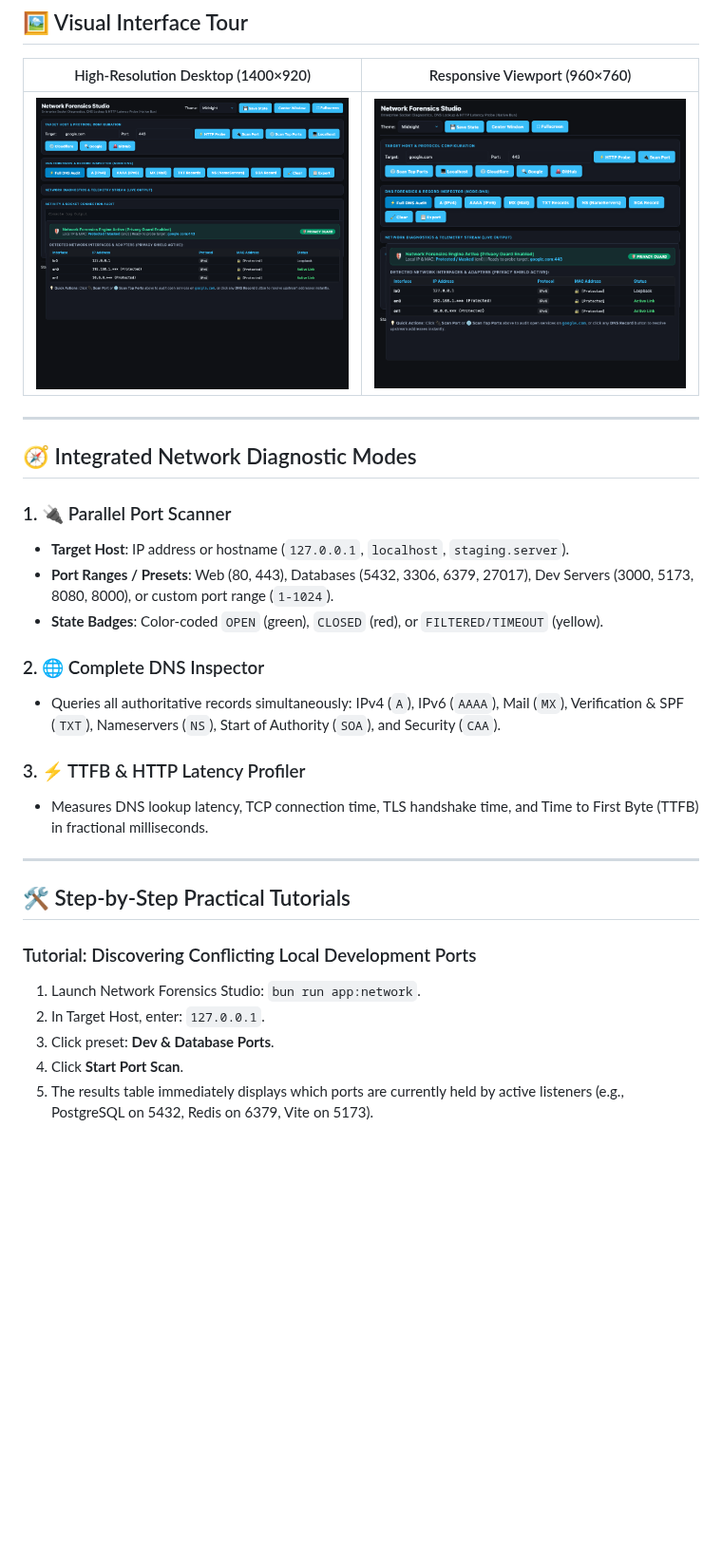
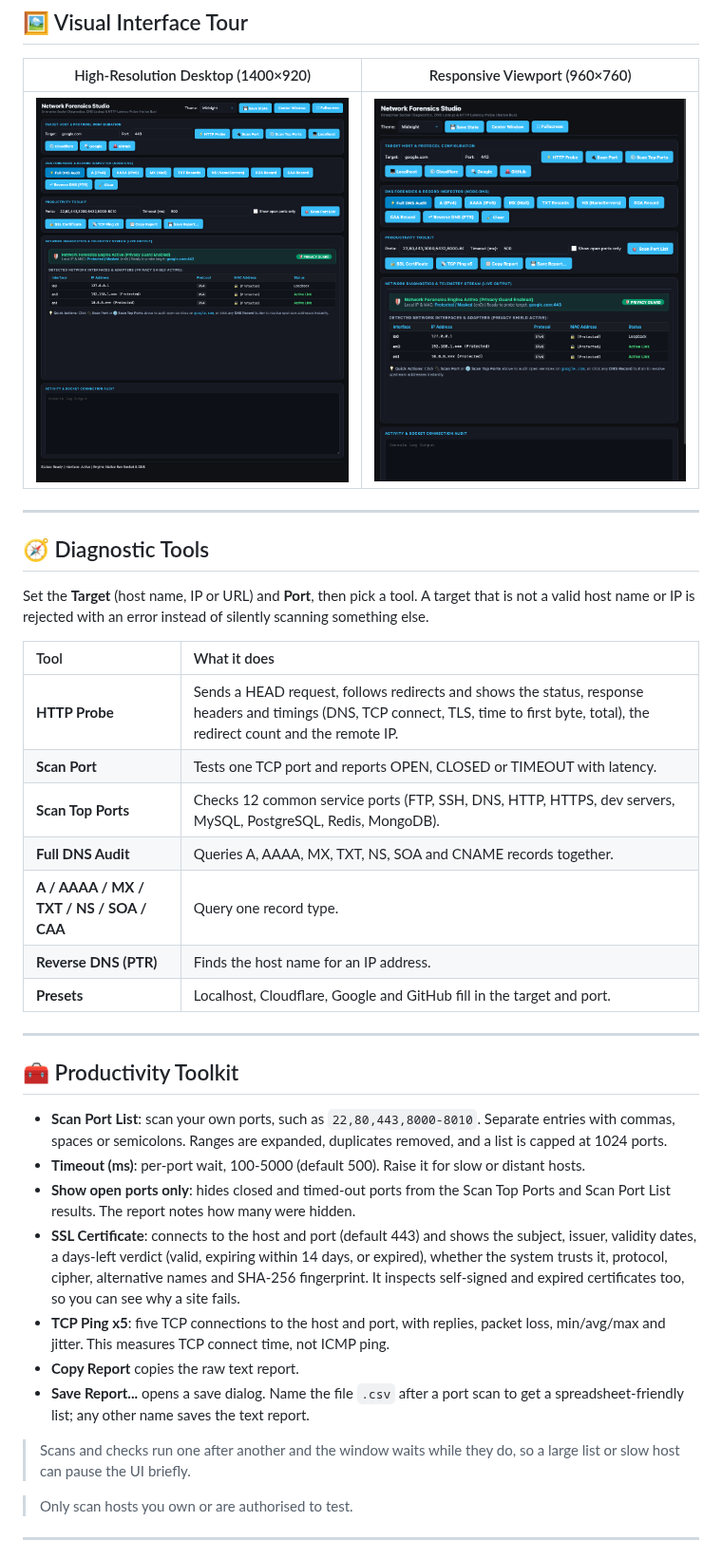
Before and after one commit to codecaine-zz/bun_rad_studio, a Markdown page: docs/userguides/12_network_forensics_studio.md, the part around one of its changes. Shown at 95% size. GitHub-like rendering; pictures changed too: screenshots/apps/network_studio_desktop.png, screenshots/apps/network_studio_responsive.png; blank space fills up the shorter version.

Commit message:
Network Studio: port-list scan, TCP ping, TLS certificate inspector, reverse DNS/CAA, HTTP timings, report save/copy, host validation; escape remote data in HTML; tests, screenshots, guide

```diff
--- a/docs/userguides/12_network_forensics_studio.md
+++ b/docs/userguides/12_network_forensics_studio.md
@@ -41,26 +41,35 @@ bun run cli:network dns example.com
 
 ---
 
-## 🧭 Integrated Network Diagnostic Modes
+## 🧭 Diagnostic Tools
 
-### 1. 🔌 Parallel Port Scanner
-- **Target Host**: IP address or hostname (`127.0.0.1`, `localhost`, `staging.server`).
-- **Port Ranges / Presets**: Web (80, 443), Databases (5432, 3306, 6379, 27017), Dev Servers (3000, 5173, 8080, 8000), or custom port range (`1-1024`).
-- **State Badges**: Color-coded `OPEN` (green), `CLOSED` (red), or `FILTERED/TIMEOUT` (yellow).
+Set the **Target** (host name, IP or URL) and **Port**, then pick a tool. A target that is not a valid host name or IP is rejected with an error instead of silently scanning something else.
 
-### 2. 🌐 Complete DNS Inspector
-- Queries all authoritative records simultaneously: IPv4 (`A`), IPv6 (`AAAA`), Mail (`MX`), Verification & SPF (`TXT`), Nameservers (`NS`), Start of Authority (`SOA`), and Security (`CAA`).
-
-### 3. ⚡ TTFB & HTTP Latency Profiler
-- Measures DNS lookup latency, TCP connection time, TLS handshake time, and Time to First Byte (TTFB) in fractional milliseconds.
+| Tool | What it does |
+| :--- | :--- |
+| **HTTP Probe** | Sends a HEAD request, follows redirects and shows the status, response headers and timings (DNS, TCP connect, TLS, time to first byte, total), the redirect count and the remote IP. |
+| **Scan Port** | Tests one TCP port and reports OPEN, CLOSED or TIMEOUT with latency. |
+| **Scan Top Ports** | Checks 12 common service ports (FTP, SSH, DNS, HTTP, HTTPS, dev servers, MySQL, PostgreSQL, Redis, MongoDB). |
+| **Full DNS Audit** | Queries A, AAAA, MX, TXT, NS, SOA and CNAME records together. |
+| **A / AAAA / MX / TXT / NS / SOA / CAA** | Query one record type. |
+| **Reverse DNS (PTR)** | Finds the host name for an IP address. |
+| **Presets** | Localhost, Cloudflare, Google and GitHub fill in the target and port. |
 
 ---
 
-## 🛠️ Step-by-Step Practical Tutorials
+## 🧰 Productivity Toolkit
 
-### Tutorial: Discovering Conflicting Local Development Ports
-1. Launch Network Forensics Studio: `bun run app:network`.
-2. In Target Host, enter: `127.0.0.1`.
-3. Click preset: **Dev & Database Ports**.
-4. Click **Start Port Scan**.
-5. The results table immediately displays which ports are currently held by active listeners (e.g., PostgreSQL on 5432, Redis on 6379, Vite on 5173).
+- **Scan Port List**: scan your own ports, such as `22,80,443,8000-8010`. Separate entries with commas, spaces or semicolons. Ranges are expanded, duplicates removed, and a list is capped at 1024 ports.
+- **Timeout (ms)**: per-port wait, 100-5000 (default 500). Raise it for slow or distant hosts.
+- **Show open ports only**: hides closed and timed-out ports from the Scan Top Ports and Scan Port List results. The report notes how many were hidden.
+- **SSL Certificate**: connects to the host and port (default 443) and shows the subject, issuer, validity dates, a days-left verdict (valid, expiring within 14 days, or expired), whether the system trusts it, protocol, cipher, alternative names and SHA-256 fingerprint. It inspects self-signed and expired certificates too, so you can see why a site fails.
+- **TCP Ping x5**: five TCP connections to the host and port, with replies, packet loss, min/avg/max and jitter. This measures TCP connect time, not ICMP ping.
+- **Copy Report** copies the raw text report.
+- **Save Report...** opens a save dialog. Name the file `.csv` after a port scan to get a spreadsheet-friendly list; any other name saves the text report.
+
+> Scans and checks run one after another and the window waits while they do, so a large list or slow host can pause the UI briefly.
+
+> Only scan hosts you own or are authorised to test.
+
+---
+
```
Also changed, not shown: other parts of docs/userguides/12_network_forensics_studio.md (+22 -2 lines), 5 other files.
